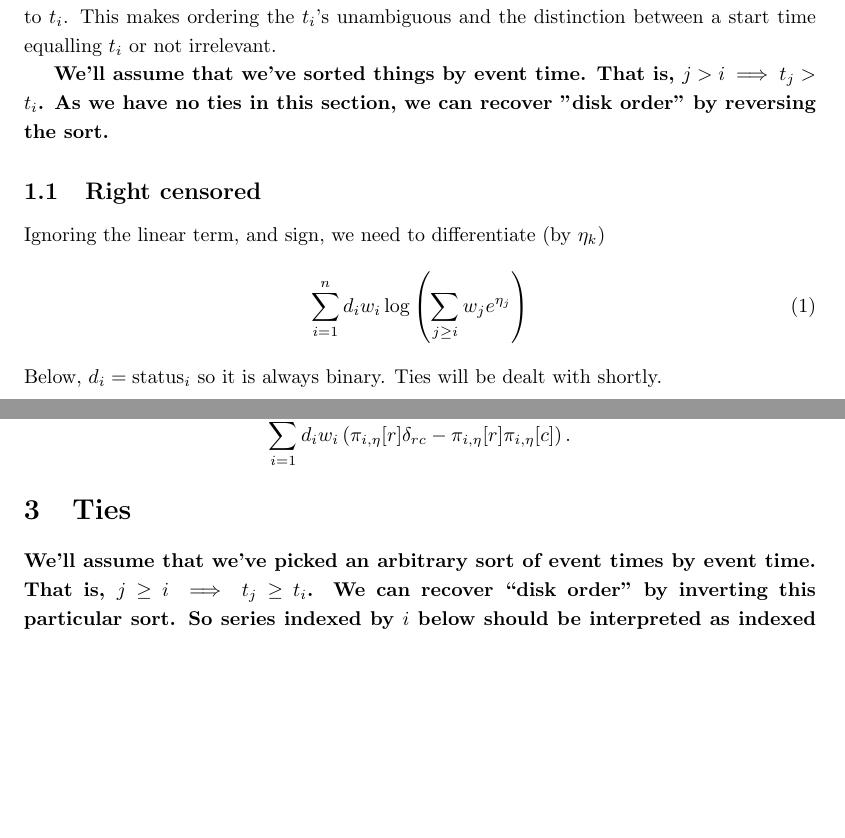
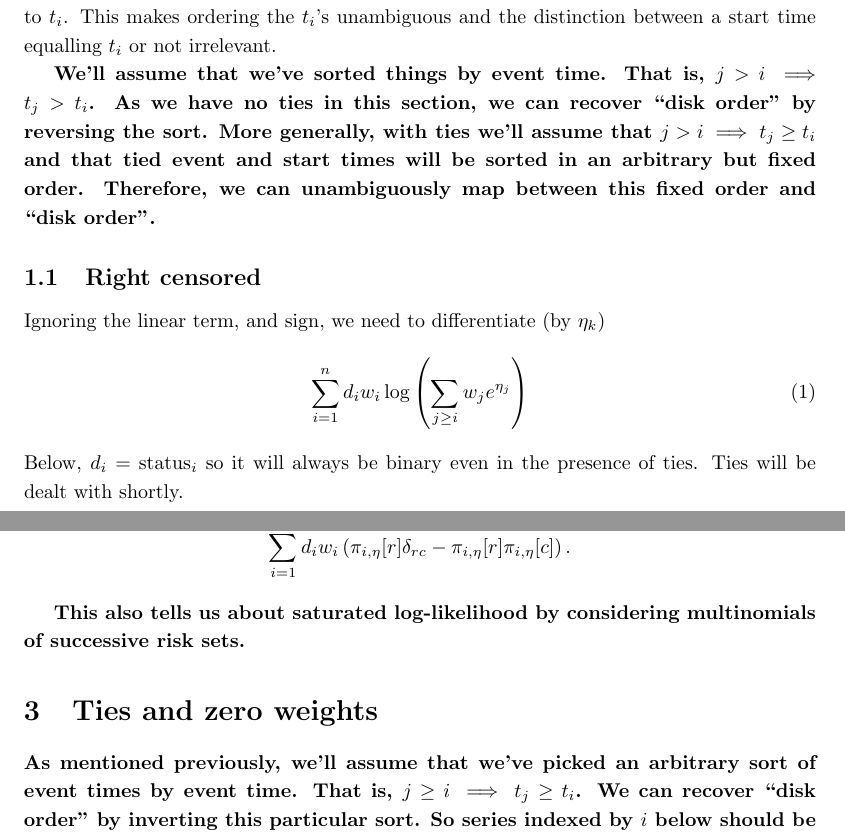
Before and after one commit to jonathan-taylor/coxdev, a LaTeX paper (doc/main.tex): two parts of pages 1 and 4 of 10, joined at a grey line, cut so that both start at the same text, the shorter picture padded with empty space. Compiled offline with pdfLaTeX.

Commit message:
a few comments

```diff
--- a/doc/main.tex
+++ b/doc/main.tex
@@ -83,8 +83,10 @@ the distinction between a start time equalling $t_i$ or not irrelevant.
 
 {\bf We'll assume that we've sorted things
 by event time. That is, $j > i \implies t_j > t_i$. As
-we have no ties in this section, we can recover "disk order"
-by reversing the sort. }
+we have no ties in this section, we can recover ``disk order''
+by reversing the sort. More generally, with ties we'll assume that
+$j > i \implies t_j \geq t_i$ and that tied event and start times
+will be sorted in an arbitrary but fixed order. Therefore, we can unambiguously map between this fixed order and ``disk order''.}
 
 \subsection{Right censored}
 % ------------------------------------------------------------------------------
@@ -93,7 +95,7 @@ Ignoring the linear term, and sign,  we need to differentiate (by $\eta_k$)
 \begin{equation}
    \sum_{i = 1}^n d_i w_i \log \left(\sum_{j \geq i} w_j e^{\eta_j}\right)
 \end{equation}
-Below, $d_i=\text{status}_i$ so it is always binary. Ties will be dealt with shortly.
+Below, $d_i=\text{status}_i$ so it will always be binary even in the presence of ties. Ties will be dealt with shortly.
 
 % ------------------------------------------------------------------------------
 % Reference and Cited Works
@@ -263,9 +265,11 @@ $$
 \pi_{i,\eta}[r] \pi_{i,\eta}[c] \right).
 $$
 
-\section{Ties}
+{\bf This also tells us about saturated log-likelihood by considering multinomials of successive risk sets.}
 
-{\bf We'll assume that we've picked an arbitrary
+\section{Ties and zero weights}
+
+{\bf As mentioned previously, we'll assume that we've picked an arbitrary
 sort of event times
 by event time. That is, $j \geq i \implies t_j \geq t_i$. We can recover ``disk order''
 by inverting this particular sort. So series indexed by $i$
```
Also changed, not shown: doc/main.tex (4 more changed lines).
